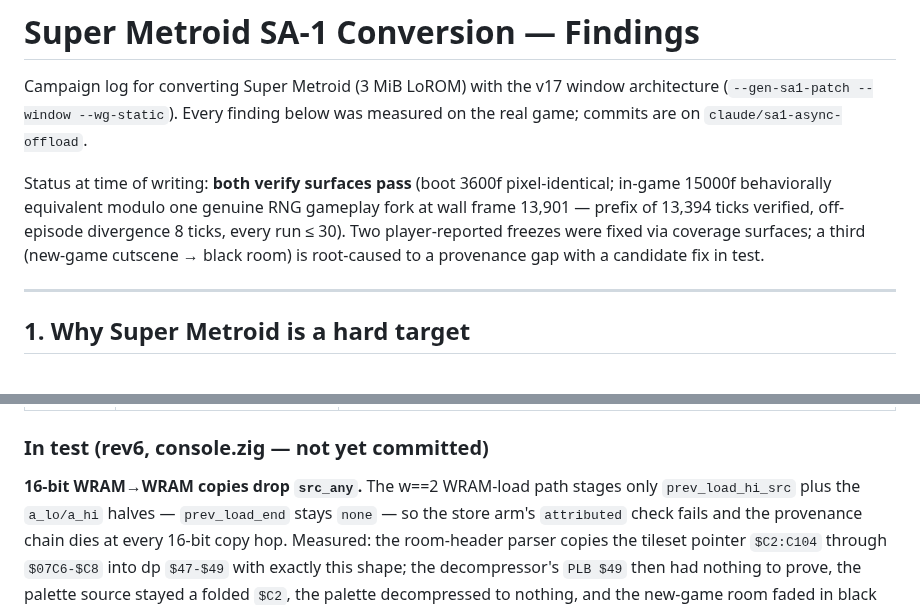
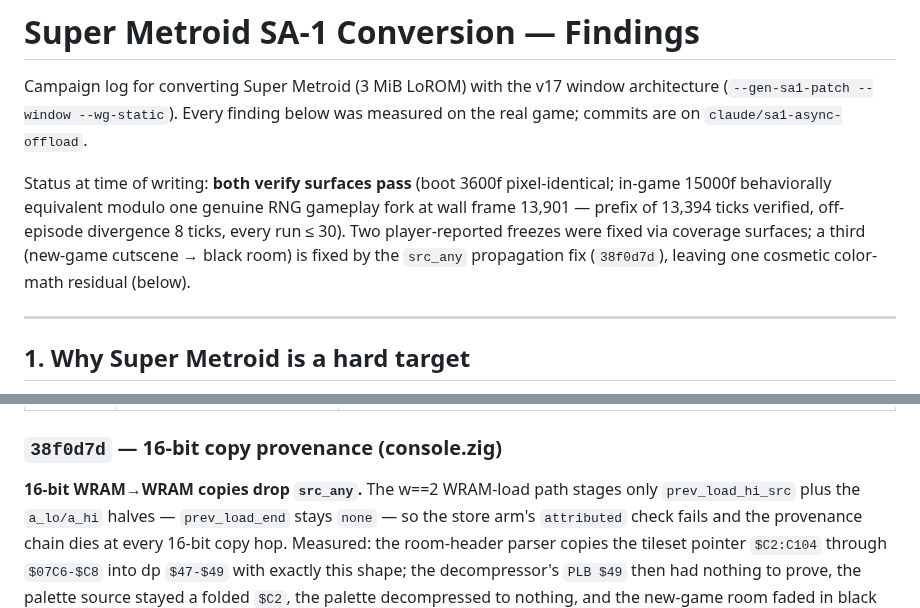
Before and after one commit to oldmachines/yamabuki, a Markdown page: docs/SM_SA1_FINDINGS.md, 2 parts joined by grey strips. Drawn GitHub-style.

Commit message:
docs: SM findings consistency — rev6 is committed, black-room fixed
Co-Authored-By: Claude Fable 5 <noreply@anthropic.com>
Claude-Session: https://claude.ai/code/session_01X3aVKU6U6pYGqCznYHKcwF

```diff
--- a/docs/SM_SA1_FINDINGS.md
+++ b/docs/SM_SA1_FINDINGS.md
@@ -9,7 +9,8 @@ pixel-identical; in-game 15000f behaviorally equivalent modulo one genuine RNG
 gameplay fork at wall frame 13,901 — prefix of 13,394 ticks verified,
 off-episode divergence 8 ticks, every run ≤ 30). Two player-reported freezes
 were fixed via coverage surfaces; a third (new-game cutscene → black room) is
-root-caused to a provenance gap with a candidate fix in test.
+fixed by the `src_any` propagation fix (`38f0d7d`), leaving one cosmetic
+color-math residual (below).
 
 ---
 
@@ -47,7 +48,7 @@ root-caused to a provenance gap with a candidate fix in test.
 | `15f77a3` | **XBA-aware provenance** (`a_lo_src`/`a_hi_src` staging, console.zig) | The sound dispatch `LDA table,Y / XBA / PHA / PLB / PLB` carries the handler bank in the *low* half of a 16-bit load; XBA killed the chain, `$A6` entered PBR unproven, MB2 *code* was fetched, BRK → crash trap. With the fix the byte proves and folds to `$26` — this landed the first full two-surface verification |
 | `22fd4a2` | **Pointer-literal descent** in `extendCoverage` | The static walk stops at `JMP (cell)`, but the pointers are stored as immediates: `LDA #$E737 / STA $099C`. Fixpoint: a low-WRAM cell *activates* when a covered 16-bit literal store names it **and** a raw `JMP (cell)` exists (two-sided conjunction gates false positives); active cells accept raw-store expansion so chain links only the chain itself reaches seed transitively; dispatchers of active cells are marked as instruction starts directly and **uncapped** (a 64-slot list died on coincidental `$6C` bytes in bank `$01` — three failed generations) |
 
-### In test (rev6, console.zig — not yet committed)
+### `38f0d7d` — 16-bit copy provenance (console.zig)
 
 **16-bit WRAM→WRAM copies drop `src_any`.** The w==2 WRAM-load path stages
 only `prev_load_hi_src` plus the `a_lo/a_hi` halves — `prev_load_end` stays
```
